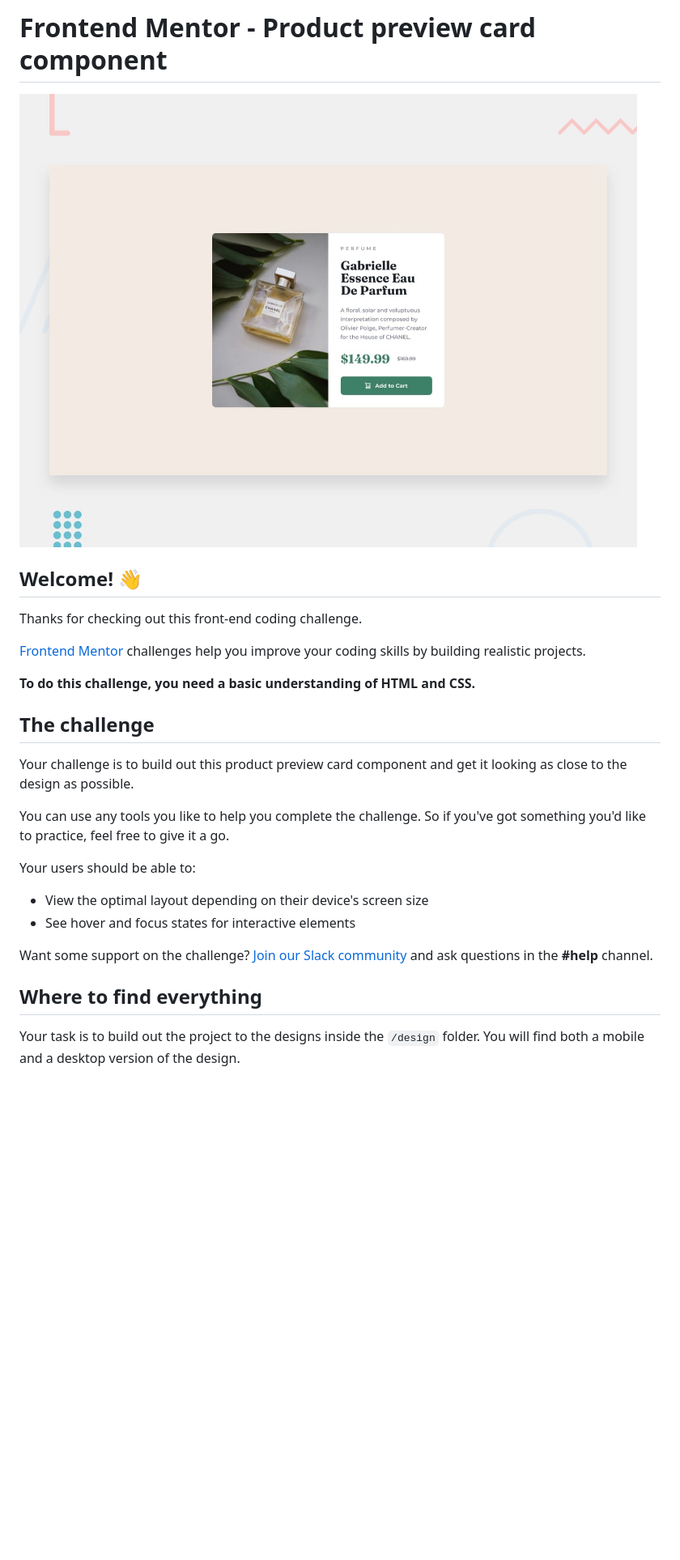
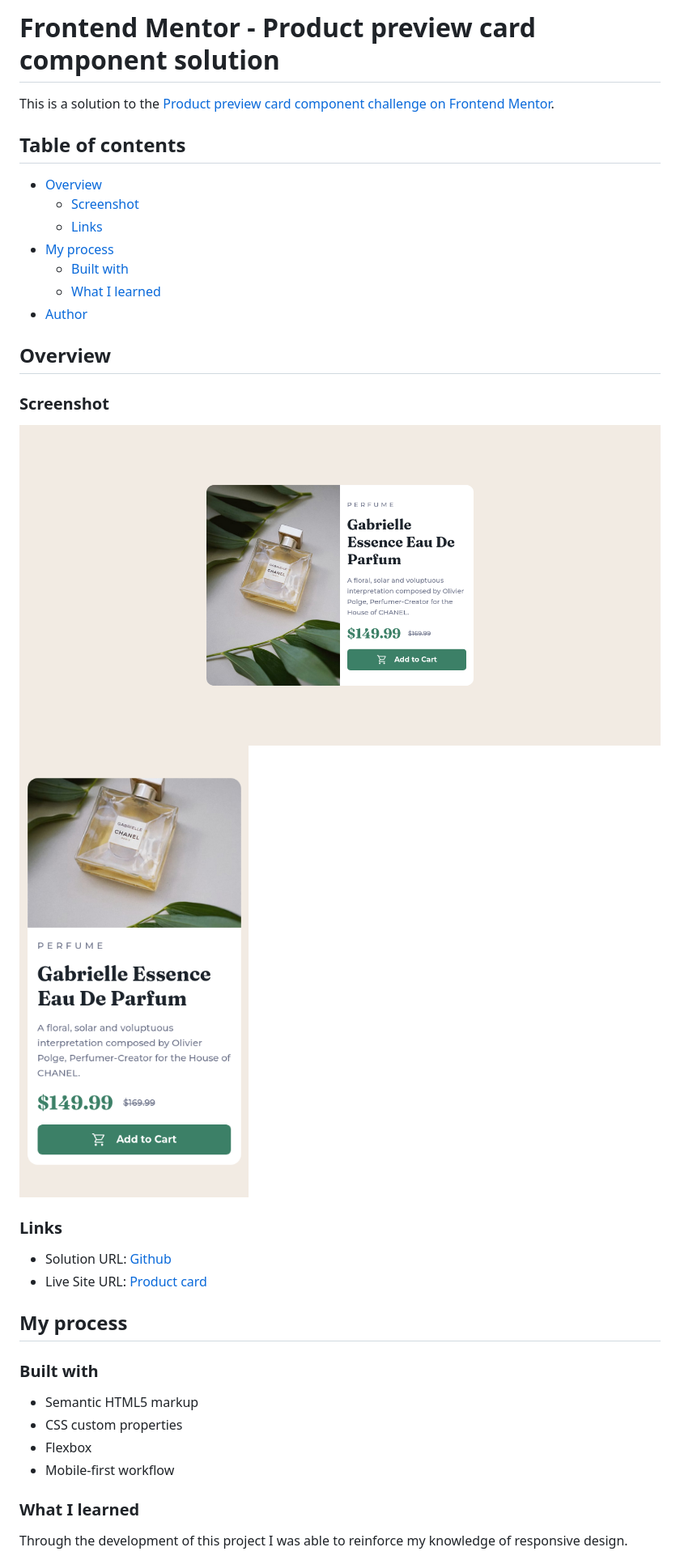
Before and after one commit to Andersonvb/frontendmentor-product-card, a Markdown page: README.md, the part around the change printed below. Shown: that part at 81% size. Rendered like a GitHub page; pictures changed too: images/screenshot-desktop.png (added), images/screenshot-mobile.png (added); blank space fills up the shorter version.

Commit message:
add information to the readme

```diff
--- a/README.md
+++ b/README.md
@@ -1,29 +1,39 @@
-# Frontend Mentor - Product preview card component
+# Frontend Mentor - Product preview card component solution
 
-![Design preview for the Product preview card component coding challenge](./design/desktop-preview.jpg)
+This is a solution to the [Product preview card component challenge on Frontend Mentor](https://www.frontendmentor.io/challenges/product-preview-card-component-GO7UmttRfa).
 
-## Welcome! 👋
+## Table of contents
 
-Thanks for checking out this front-end coding challenge.
+- [Overview](#overview)
+  - [Screenshot](#screenshot)
+  - [Links](#links)
+- [My process](#my-process)
+  - [Built with](#built-with)
+  - [What I learned](#what-i-learned)
+- [Author](#author)
 
-[Frontend Mentor](https://www.frontendmentor.io) challenges help you improve your coding skills by building realistic projects.
+## Overview
 
-**To do this challenge, you need a basic understanding of HTML and CSS.**
+### Screenshot
 
-## The challenge
+![](./images/screenshot-desktop.png)
+![](./images/screenshot-mobile.png)
 
-Your challenge is to build out this product preview card component and get it looking as close to the design as possible.
+### Links
 
-You can use any tools you like to help you complete the challenge. So if you've got something you'd like to practice, feel free to give it a go.
+- Solution URL: [Github](https://github.com/Andersonvb/frontendmentor-product-card)
+- Live Site URL: [Product card](https://andersonvb.github.io/frontendmentor-product-card/)
 
-Your users should be able to:
+## My process
 
-- View the optimal layout depending on their device's screen size
-- See hover and focus states for interactive elements
+### Built with
 
-Want some support on the challenge? [Join our Slack community](https://www.frontendmentor.io/slack) and ask questions in the **#help** channel.
+- Semantic HTML5 markup
+- CSS custom properties
+- Flexbox
+- Mobile-first workflow
 
-## Where to find everything
+### What I learned
 
-Your task is to build out the project to the designs inside the `/design` folder. You will find both a mobile and a desktop version of the design.
+Through the development of this project I was able to reinforce my knowledge of responsive design.
 
```
Also changed, not shown: other parts of README.md (+4 -62 lines), README-template.md (deleted, +0 -111 lines), style-guide.md (deleted, +0 -35 lines).
